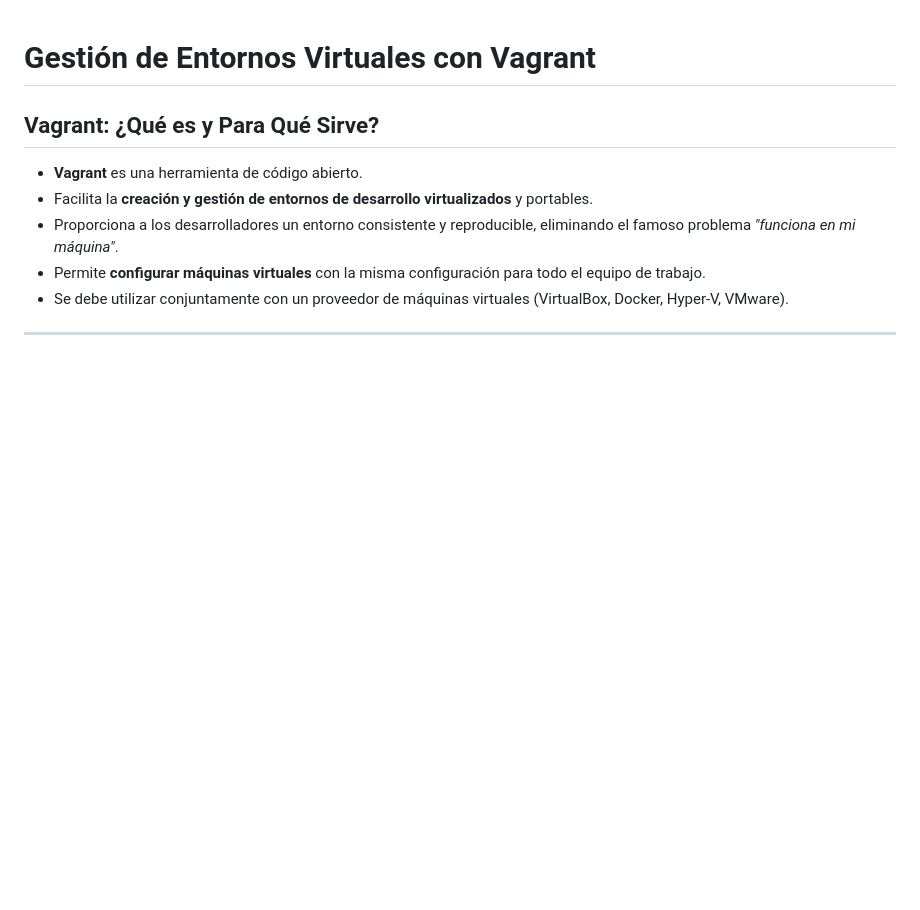
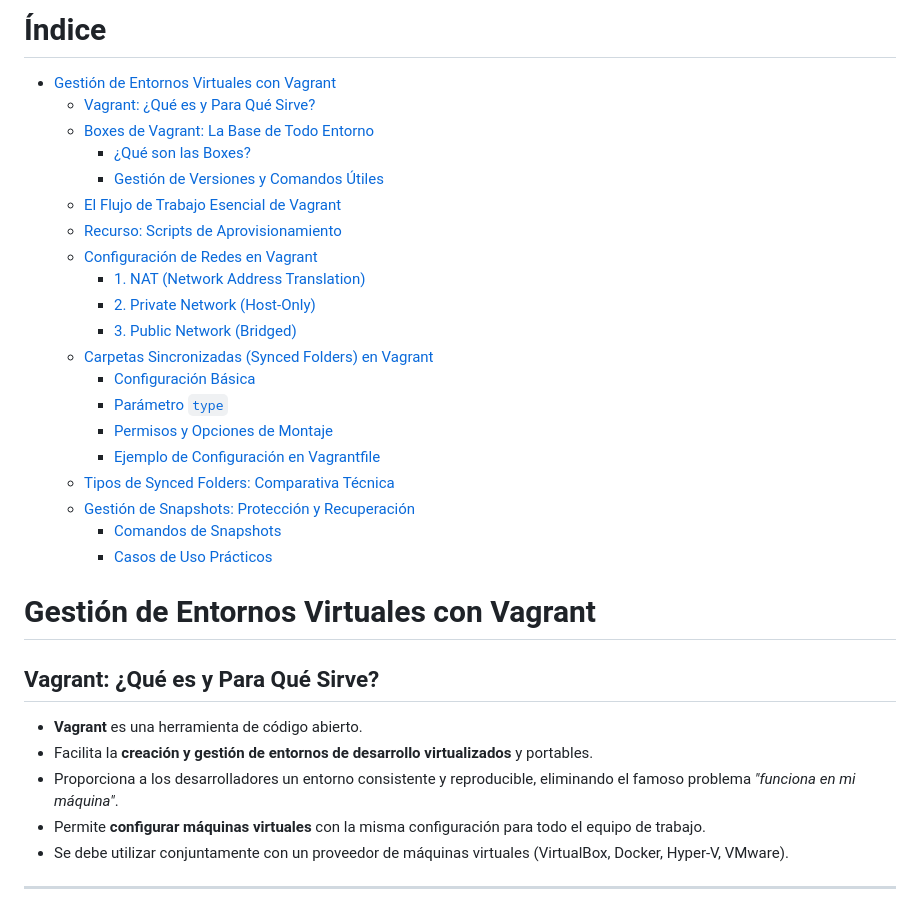
Before and after one commit to acalmat926-byte/Curso-26-27, a Markdown page: Devops/UD2/gu_a_de_vagrant.md, the part around the change. Rendered like a GitHub page; blank space fills up the shorter version.

Commit message:
Add table of contents to gu_a_de_vagrant.md for improved navigation

```diff
--- a/Devops/UD2/gu_a_de_vagrant.md
+++ b/Devops/UD2/gu_a_de_vagrant.md
@@ -1,3 +1,26 @@
+# Índice
+
+- [Gestión de Entornos Virtuales con Vagrant](#gestión-de-entornos-virtuales-con-vagrant)
+  - [Vagrant: ¿Qué es y Para Qué Sirve?](#vagrant-qué-es-y-para-qué-sirve)
+  - [Boxes de Vagrant: La Base de Todo Entorno](#boxes-de-vagrant-la-base-de-todo-entorno)
+    - [¿Qué son las Boxes?](#qué-son-las-boxes)
+    - [Gestión de Versiones y Comandos Útiles](#gestión-de-versiones-y-comandos-útiles)
+  - [El Flujo de Trabajo Esencial de Vagrant](#el-flujo-de-trabajo-esencial-de-vagrant)
+  - [Recurso: Scripts de Aprovisionamiento](#recurso-scripts-de-aprovisionamiento)
+  - [Configuración de Redes en Vagrant](#configuración-de-redes-en-vagrant)
+    - [1. NAT (Network Address Translation)](#1-nat-network-address-translation)
+    - [2. Private Network (Host-Only)](#2-private-network-host-only)
+    - [3. Public Network (Bridged)](#3-public-network-bridged)
+  - [Carpetas Sincronizadas (Synced Folders) en Vagrant](#carpetas-sincronizadas-synced-folders-en-vagrant)
+    - [Configuración Básica](#configuración-básica)
+    - [Parámetro `type`](#parámetro-type)
+    - [Permisos y Opciones de Montaje](#permisos-y-opciones-de-montaje)
+    - [Ejemplo de Configuración en Vagrantfile](#ejemplo-de-configuración-en-vagrantfile)
+  - [Tipos de Synced Folders: Comparativa Técnica](#tipos-de-synced-folders-comparativa-técnica)
+  - [Gestión de Snapshots: Protección y Recuperación](#gestión-de-snapshots-protección-y-recuperación)
+    - [Comandos de Snapshots](#comandos-de-snapshots)
+    - [Casos de Uso Prácticos](#casos-de-uso-prácticos)
+
 # Gestión de Entornos Virtuales con Vagrant
 
 ## Vagrant: ¿Qué es y Para Qué Sirve?
```
